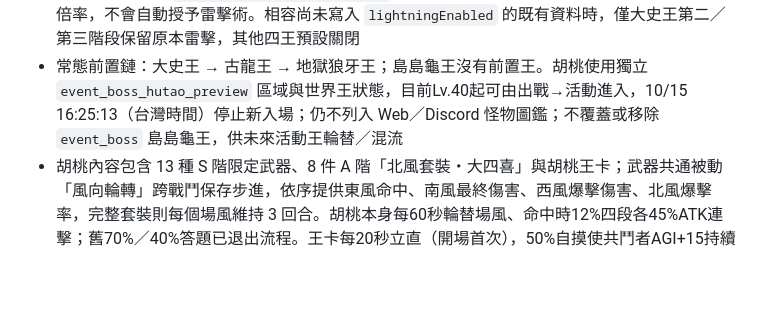
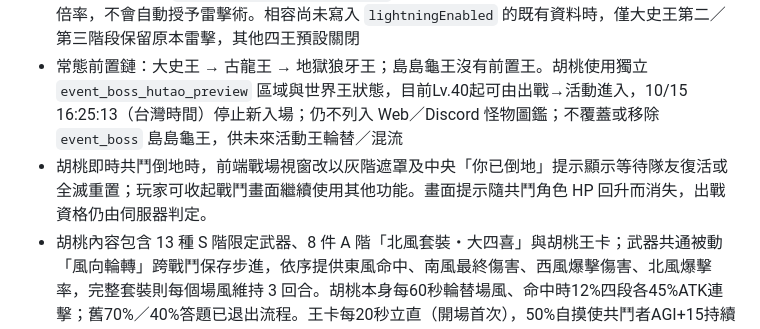
Before and after one commit to OtonashiKoi/OtonashiKoiApp, a Markdown page: docs/SYSTEMS.md, the part around the change. Rendered like a GitHub page; blank space fills up the shorter version.

Commit message:
docs: describe Hutao downed battle scene

```diff
--- a/docs/SYSTEMS.md
+++ b/docs/SYSTEMS.md
@@ -47,6 +47,7 @@
 - 楓紅漸漸停用舊夏日內容：`zones.js` 的 `event_1`／`event_boss` 不列入公開或管理員戰鬥入口，直接出戰與 Discord 舊事件按鈕同樣受阻；巡檢、重生與換怪跳過暫停區域。MongoDB 的 8 隻活動怪、龜王 `worldBossConfig.value.enabled`、龜王相關任務與 2 筆夏日收藏商品均關閉。舊道具、卡片登錄、稱號與世界王狀態保留；`cardDex.js` 不將暫停區的 8 張卡列入本季全集要求。胡桃依 `hutaoActivity.js` 限時公開，常態世界王維持原設定。
 - 階段技能由各王 `worldBossConfig.phaseConfig` 的開關獨立控制；三階段只代表血量區間與階段倍率，不會自動授予雷擊術。相容尚未寫入 `lightningEnabled` 的既有資料時，僅大史王第二／第三階段保留原本雷擊，其他四王預設關閉
 - 常態前置鏈：大史王 → 古龍王 → 地獄狼牙王；島島龜王沒有前置王。胡桃使用獨立 `event_boss_hutao_preview` 區域與世界王狀態，目前Lv.40起可由出戰→活動進入，10/15 16:25:13（台灣時間）停止新入場；仍不列入 Web／Discord 怪物圖鑑；不覆蓋或移除 `event_boss` 島島龜王，供未來活動王輪替／混流
+- 胡桃即時共鬥倒地時，前端戰場視窗改以灰階遮罩及中央「你已倒地」提示顯示等待隊友復活或全滅重置；玩家可收起戰鬥畫面繼續使用其他功能。畫面提示隨共鬥角色 HP 回升而消失，出戰資格仍由伺服器判定。
 - 胡桃內容包含 13 種 S 階限定武器、8 件 A 階「北風套裝・大四喜」與胡桃王卡；武器共通被動「風向輪轉」跨戰鬥保存步進，依序提供東風命中、南風最終傷害、西風爆擊傷害、北風爆擊率，完整套裝則每個場風維持 3 回合。胡桃本身每60秒輪替場風、命中時12%四段各45%ATK連擊；舊70%／40%答題已退出流程。王卡每20秒立直（開場首次），50%自摸使共鬥者AGI+15持續15秒，持卡者四段各30%ATK；未自摸全體LUK+5持續15秒、持卡者扣當前HP10%。胡桃沿用一般即時共鬥，擊殺後30分鐘重生；元素師同場即時切招，冰凍／暈眩共享計量300觸發20秒控制、120秒免疫；詳見 `EVENT_WORLD_BOSSES.md`
 - 單人王：`src/api/routes/soloBossRoutes.js`；`accountSoloBoss` 位於帳號頂層，三個人物共用每日擊殺上限與部位進度；舊人物快照會在首次讀取時合併
 - KDA：`src/services/kda/kdaService.js`；戰內歸戶在 `combatLoop.js` 的 `assistLedger`，共用效果分類與防禦收益反推在 `src/shared/supportContribution.js`。賽季總計仍保留，新增 `jobStats.<jobId>` 按每場出戰職業記錄 K／D／場次，外部光環與區域窗口的 A 也按提供能力時的職業記錄；舊總計因沒有歷史職業快照不猜測回填
```
